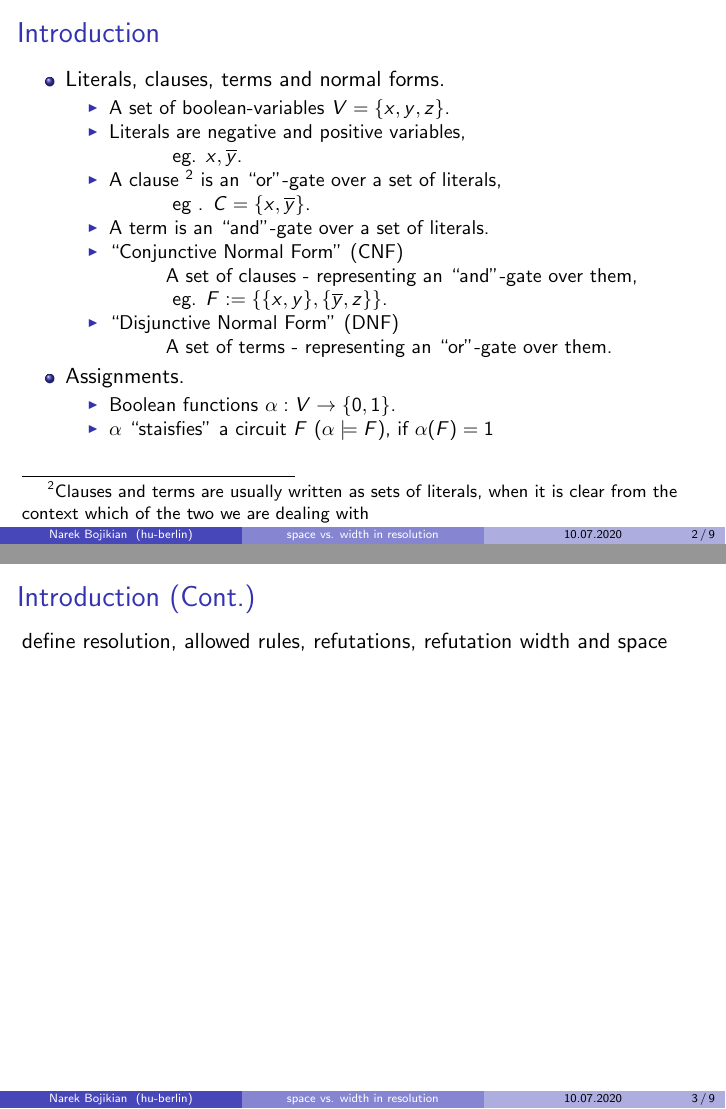
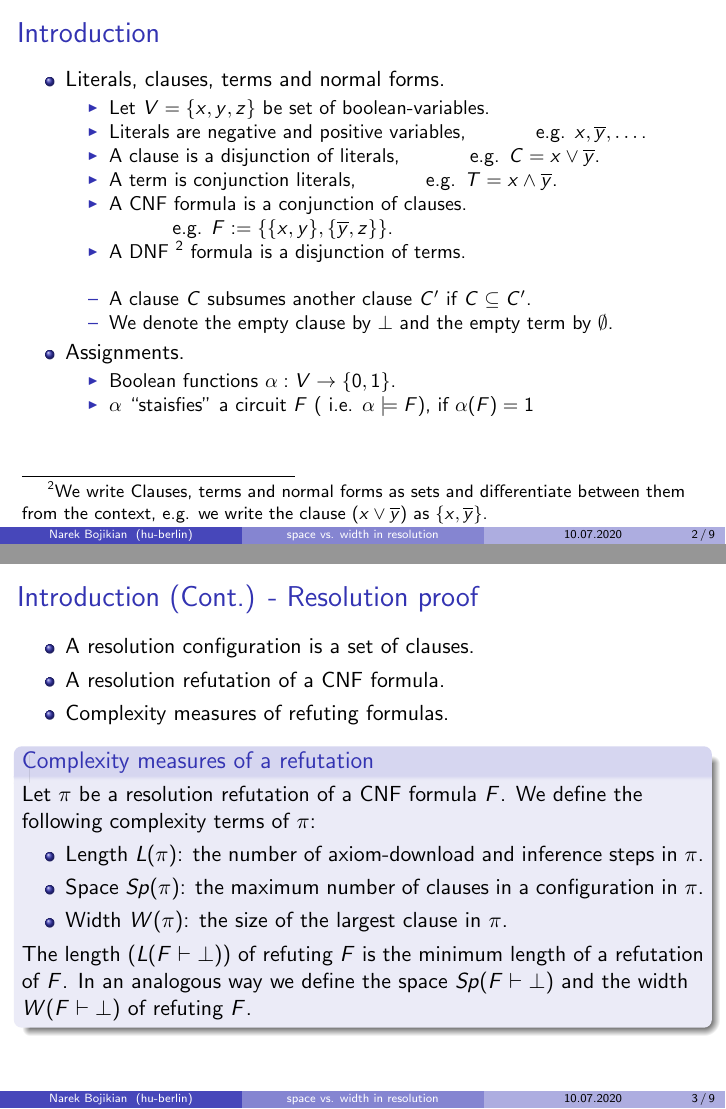
Before and after one commit to narekb95/proof-complexity-seminar, LaTeX slides (width-space-lower-bound.tex): pages 13 and 14 of 20 before the commit and pages 14 and 21 of 27 after it, joined at a grey line. Compiled offline with pdfLaTeX.

Commit message:
added page 3 (completed definitions)

```diff
--- a/width-space-lower-bound.tex
+++ b/width-space-lower-bound.tex
@@ -45,38 +45,88 @@ Humboldt University of Berlin\\ % Your institution for the title page
 	\begin{itemize}[<+->]
 		\item Literals, clauses, terms and normal forms.
 			\begin{itemize}[<+->]
-				\item A set of boolean-variables $V = \{x, y, z\}$.
-				\item Literals are negative and positive variables,\\
-					\hspace{1cm} eg. $x, \overline y$.
-				\item A clause
-					\footnote{Clauses and terms are usually written as sets of
-						literals, when it is clear from the context which of
-					the two we are dealing with}
-					is an ``or''-gate over a set of literals,\\
-					\hspace{1cm}
-					eg . $C = \{x, \overline y\}$.
-				\item A term is an ``and''-gate over a set of literals.
-				\item ``Conjunctive Normal Form'' (CNF)\\
-				\item[]	\hspace{1cm}A set of clauses -
-					representing an ``and''-gate over them,\\
-					\hspace{1cm} eg. $F := \{ \{x, y\}, \{\overline y, z\}\}$.
-				\item ``Disjunctive Normal Form'' (DNF)\\
-				\item[]	\hspace{1cm}A set of terms -
-					representing an ``or''-gate over them.
+				\item Let $V = \{x, y, z\}$ be set of boolean-variables.
+				\item Literals are negative and positive variables,
+					\hspace{1cm} e.g. $x, \overline y,\dots$.
+				\item A clause is a disjunction of literals,
+					\hspace{1cm} e.g. $C = x \lor \overline y$.
+				\item A term is conjunction literals,
+					\hspace{1cm} e.g. $T = x \land \overline y$.
+				\item A CNF formula is a conjunction of clauses.\\
+					\hspace{1cm} e.g. $F := \{ \{x, y\}, \{\overline y, z\}\}$.
+				\item A DNF
+					\footnote{\uncover<8->{We write Clauses, terms and normal forms
+					as sets and differentiate between them from the context,
+					e.g. we write the clause $(x \lor \overline y)$ as $\{x,
+					\overline y\}$}.} formula is a disjunction of terms.\\
+				\item[]
+				\item[--] A clause $C$ subsumes another clause $C'$ if $C \subseteq C'$.
+				\item[--] We denote the empty clause by $\bot$ and the empty term
+					by $\emptyset$.
 			\end{itemize}
 		\item Assignments.
 			\begin{itemize}
 				\item Boolean functions $\alpha: V \rightarrow \{0, 1\}$.
-				\item $\alpha$ ``staisfies'' a circuit $F$ ($\alpha \models F$), if
+				\item $\alpha$ ``staisfies'' a circuit $F$ ( i.e. $\alpha \models F$), if
 					$\alpha(F) = 1$
 			\end{itemize}
 	\end{itemize}
 
 \end{frame}
-\begin{frame}\frametitle{Introduction (Cont.)}
-	define resolution, allowed rules, refutations, refutation width and space
+\begin{frame}\frametitle{Introduction (Cont.) - Resolution proof}
+	\begin{itemize}[<+->]
+		\item A resolution configuration is a set of clauses.
+		\item A resolution refutation of a CNF formula.
+		\item Complexity measures of refuting formulas.
+	\end{itemize}
+	\only<2>{
+		\vspace{-.5cm}
+		\begin{block}{Resolution refutation}
+		A resolution refutation of a CNF-Formula $F$ is a sequence of configuration
+		$\mathbb{C}_0 \dots \mathbb{C}_{\tau}$ such that:
+		\begin{itemize}
+			\item $\mathbb{C}_0 = \emptyset$.
+			\item $\bot \in \mathbb{C}_{\tau}$.
+			\item $\mathbb{C}_i$ results from $\mathbb{C}_{i-1}$ by one of the following
+				rules:
+				\begin{itemize}
+					\item[--] Axiom download. $\mathbb{C}_i = \mathbb{C}_{i-1} \cup
+						\{A\}$, where $A \in F$ and $ A \notin
+						\mathbb{C}_{i-1}$.
+					\item[--] Erasure. $\mathbb{C}_i = \mathbb{C}_{i-1} \setminus
+						\{A\}$, where $A \in \mathbb{C}_{i-1}$.
+					\item[--] Inference. $\mathbb{C}_i = \mathbb{C}_{i-1} \cup
+						\{A\}$, where $A \notin \mathbb{C}_{i-1}$ inferred
+						by one of the following rules (here $\alpha$ denote
+						a literal and $G, H$ denote clauses.
+						\begin{itemize}
+							\item
+				$\displaystyle \frac{\overline{\alpha} \lor G \quad \alpha \lor H}{G \lor H}$
+							\item
+				$\displaystyle \frac{G}{G\lor H}$ for an any clause $H$.
+						\end{itemize}
+				\end{itemize}
+		\end{itemize}
+	\end{block}}
+	\only<3-7>{
+		\begin{block}{Complexity measures of a refutation}
+			Let $\pi$ be a resolution refutation of a CNF formula $F$. We define the
+			following complexity terms of $\pi$:
+			\begin{itemize}[<+->]
+				\item Length $L(\pi)$: the number of axiom-download and
+					inference steps in $\pi$.
+				\item Space $Sp(\pi)$: the maximum number of clauses in a
+					configuration in $\pi$.
+				\item Width $W(\pi)$: the size of the largest clause in $\pi$.
+			\end{itemize}
+			\uncover<7>{
+			The length ($L(F \vdash \bot)$) of refuting $F$ is the minimum length of a
+			refutation of $F$. In an analogous way we define the space $Sp(F \vdash
+		\bot)$ and the width $W(F \vdash \bot)$ of refuting $F$.}
+		\end{block}
+	}
 \end{frame}
-%----------------------------------------------------------------------------------------
+
 \begin{frame}
 	\frametitle{Space is as a lower-bonud for width}
 	define neg(C).
```
